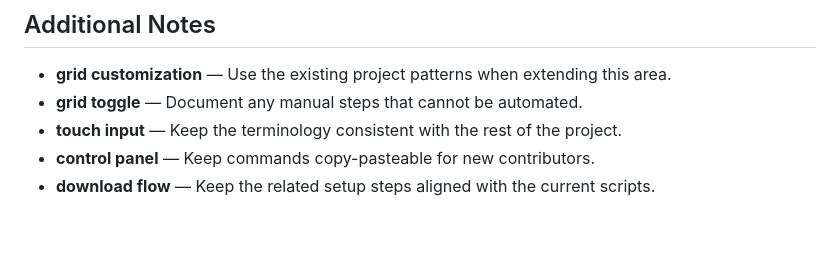
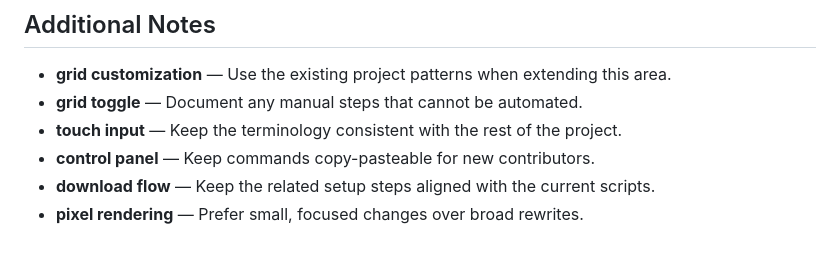
Before and after one commit to Sid2169/sketch, a Markdown page: README.md, the part around the change. Rendered like a GitHub page.

Commit message:
Add pixel rendering details

```diff
--- a/README.md
+++ b/README.md
@@ -548,3 +548,4 @@ If you enjoyed creating pixel art with this tool, please consider giving it a
 - **touch input** — Keep the terminology consistent with the rest of the project.
 - **control panel** — Keep commands copy-pasteable for new contributors.
 - **download flow** — Keep the related setup steps aligned with the current scripts.
+- **pixel rendering** — Prefer small, focused changes over broad rewrites.
```
